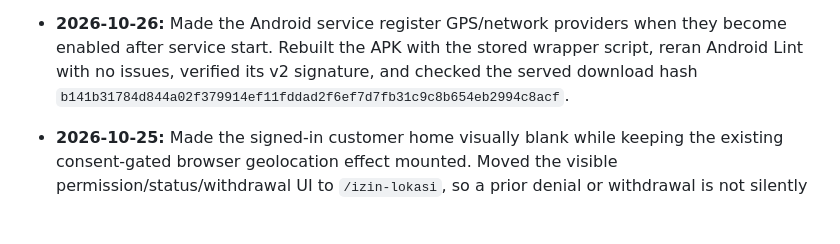
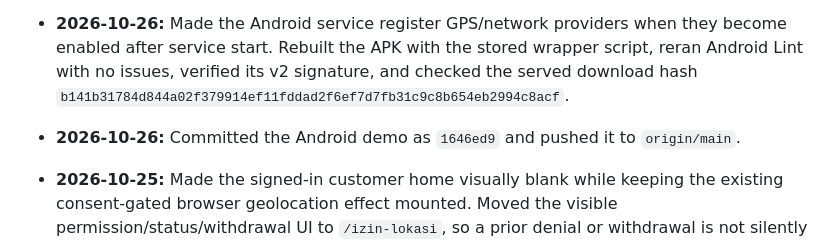
Before and after one commit to lrmcorp/ln, a Markdown page: handoff.md, the part around the change. Rendered like a GitHub page; blank space fills up the shorter version.

Commit message:
Record Android demo handoff publication

```diff
--- a/handoff.md
+++ b/handoff.md
@@ -104,6 +104,7 @@ Owner MFA and high-assurance actions, production customer activation and authent
 - **2026-10-26:** Saved the cloud onboarding draft with the tested Android toolchain setup and wrapper build scripts; the startup notes now mention 12 tests and the APK path. This draft requires environment-settings review/publication and has not been published.
 - **2026-10-26:** Final checks: `npm run typecheck`, all 12 Node tests, Next production build, Gradle wrapper `assembleDebug`, Android Lint (no issues), Hallmark source sweep (0 failures, 0 warnings), APK v2 signature verification, and matching HTTP download SHA-256 passed. A 390px Chromium flow showed the assigned officer could issue a 24-character code on an active synthetic case with no overflow or page errors; the case was paid and closed. No Android emulator/KVM or physical device was available, so native runtime and uninterrupted background behavior are unverified.
 - **2026-10-26:** Made the Android service register GPS/network providers when they become enabled after service start. Rebuilt the APK with the stored wrapper script, reran Android Lint with no issues, verified its v2 signature, and checked the served download hash `b141b31784d844a02f379914ef11fddad2f6ef7d7fb31c9c8b654eb2994c8acf`.
+- **2026-10-26:** Committed the Android demo as `1646ed9` and pushed it to `origin/main`.
 
 - **2026-10-25:** Made the signed-in customer home visually blank while keeping the existing consent-gated browser geolocation effect mounted. Moved the visible permission/status/withdrawal UI to `/izin-lokasi`, so a prior denial or withdrawal is not silently reversed. Browser reporting still requires an active loan, explicit consent, device permission, an open page, and network access; this is not OS-level background tracking. Updated README, product/runbook notes, and customer previews. Typecheck, 11 tests, and production build passed. A 390px Chromium test with a synthetic active loan verified no visible text/children/overflow or page errors on the home, a rounded location report reaching the server, and withdrawal clearing coordinates and remaining disabled on return to the blank home. The synthetic loan was paid and closed after the check.
 - **2026-10-25:** Added automatic server withdrawal when the browser reports device permission denial while sharing is enabled. Rebuilt and used Chromium with a synthetic active loan to report a rounded location, revoke browser geolocation permission, and verify that server sharing became disabled and last coordinates/time were cleared. No page errors; the test loan was paid and closed. Hallmark source sweep including the shared CSS returned 0 failures and 0 warnings (97 existing spacing waivers); the source-only run lacked CSS and therefore reported a false missing-focus-style failure.
```
